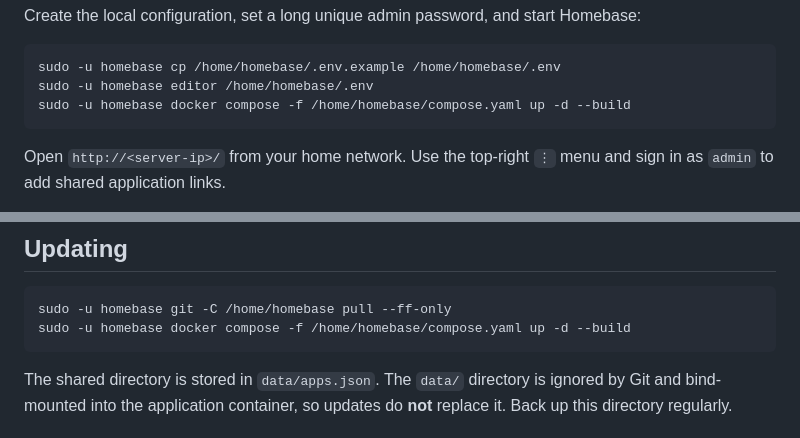
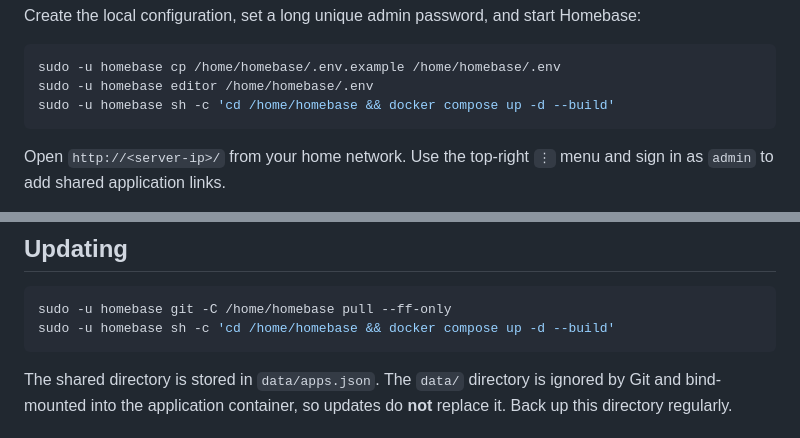
Before and after one commit to hvmonteiro/homebase, a Markdown page: README.md, 2 parts joined by grey strips. Rendered like a GitHub page.

````diff
--- a/README.md
+++ b/README.md
@@ -30,7 +30,7 @@ Create the local configuration, set a long unique admin password, and start Home
 ```sh
 sudo -u homebase cp /home/homebase/.env.example /home/homebase/.env
 sudo -u homebase editor /home/homebase/.env
-sudo -u homebase docker compose -f /home/homebase/compose.yaml up -d --build
+sudo -u homebase sh -c 'cd /home/homebase && docker compose up -d --build'
 ```
 
 Open `http://<server-ip>/` from your home network. Use the top-right `⋮` menu and sign in as `admin` to add shared application links.
@@ -61,7 +61,7 @@ sudo -u homebase XDG_RUNTIME_DIR=/run/user/$(id -u homebase) systemctl --user st
 
 ```sh
 sudo -u homebase git -C /home/homebase pull --ff-only
-sudo -u homebase docker compose -f /home/homebase/compose.yaml up -d --build
+sudo -u homebase sh -c 'cd /home/homebase && docker compose up -d --build'
 ```
 
 The shared directory is stored in `data/apps.json`. The `data/` directory is ignored by Git and bind-mounted into the application container, so updates do **not** replace it. Back up this directory regularly.
````
Also changed, not shown: other parts of README.md (+58 -0 lines).
